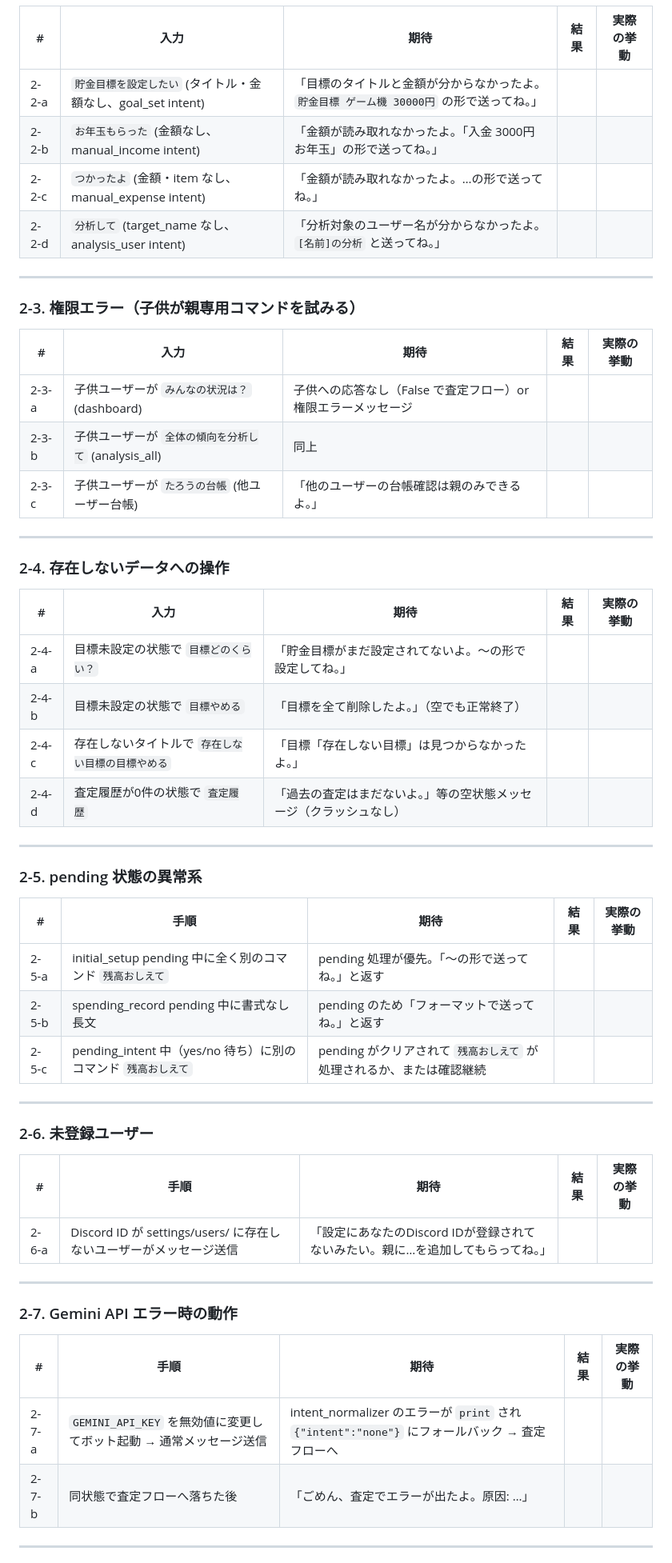
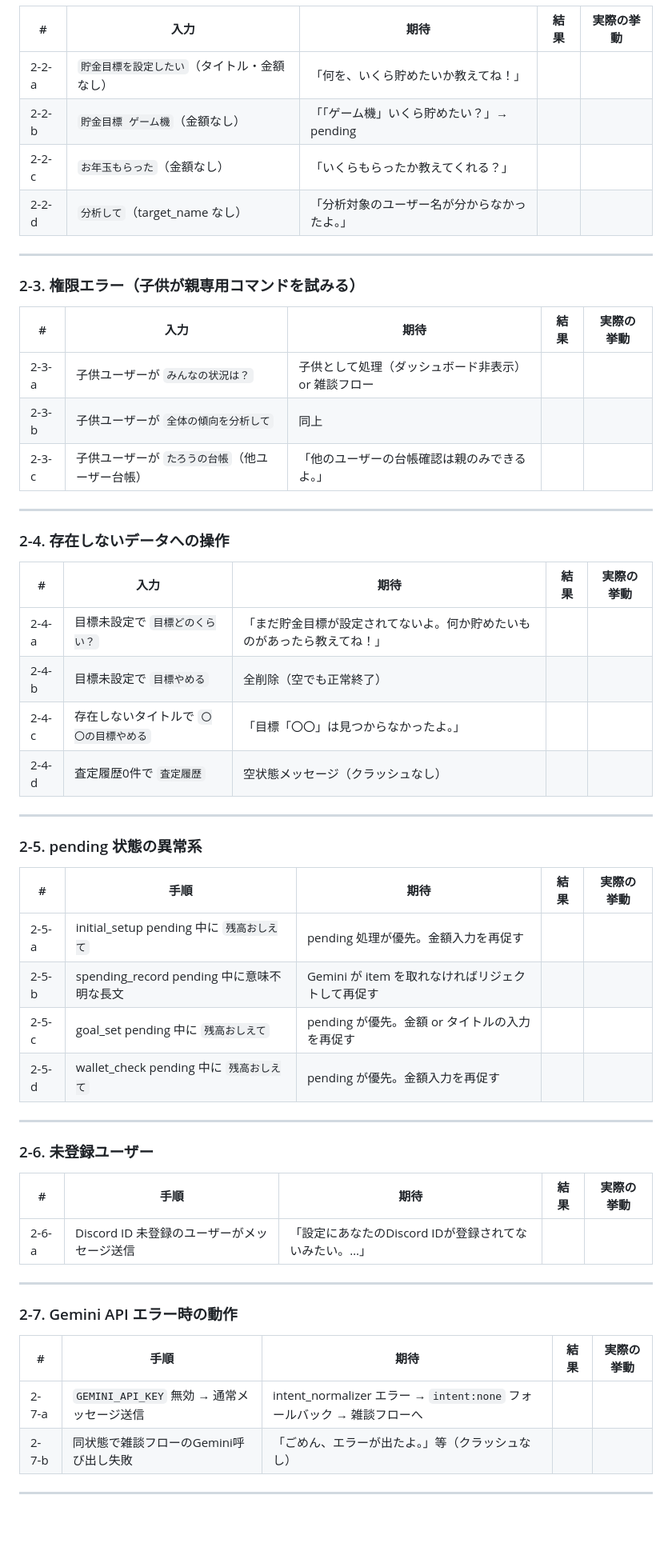
Before and after one commit to imenihs/compass-bot, a Markdown page: test_log_N1-N4.md, the part around one of its changes. Shown at 80% size. GitHub-like rendering; blank space fills up the shorter version.

```diff
--- a/test_log_N1-N4.md
+++ b/test_log_N1-N4.md
@@ -202,10 +222,10 @@
 
 | # | 入力 | 期待 | 結果 | 実際の挙動 |
 |---|------|------|------|-----------|
-| 2-2-a | `貯金目標を設定したい` (タイトル・金額なし、goal_set intent) | 「目標のタイトルと金額が分からなかったよ。`貯金目標 ゲーム機 30000円` の形で送ってね。」 | | |
-| 2-2-b | `お年玉もらった` (金額なし、manual_income intent) | 「金額が読み取れなかったよ。「入金 3000円 お年玉」の形で送ってね。」 | | |
-| 2-2-c | `つかったよ` (金額・item なし、manual_expense intent) | 「金額が読み取れなかったよ。…の形で送ってね。」 | | |
-| 2-2-d | `分析して` (target_name なし、analysis_user intent) | 「分析対象のユーザー名が分からなかったよ。`[名前]の分析` と送ってね。」 | | |
+| 2-2-a | `貯金目標を設定したい`（タイトル・金額なし） | 「何を、いくら貯めたいか教えてね！」 | | |
+| 2-2-b | `貯金目標 ゲーム機`（金額なし） | 「「ゲーム機」いくら貯めたい？」→ pending | | |
+| 2-2-c | `お年玉もらった`（金額なし） | 「いくらもらったか教えてくれる？」 | | |
+| 2-2-d | `分析して`（target_name なし） | 「分析対象のユーザー名が分からなかったよ。」 | | |
 
 ---
 
@@ -213,9 +233,9 @@
 
 | # | 入力 | 期待 | 結果 | 実際の挙動 |
 |---|------|------|------|-----------|
-| 2-3-a | 子供ユーザーが `みんなの状況は？` (dashboard) | 子供への応答なし（False で査定フロー）or 権限エラーメッセージ | | |
-| 2-3-b | 子供ユーザーが `全体の傾向を分析して` (analysis_all) | 同上 | | |
-| 2-3-c | 子供ユーザーが `たろうの台帳` (他ユーザー台帳) | 「他のユーザーの台帳確認は親のみできるよ。」 | | |
+| 2-3-a | 子供ユーザーが `みんなの状況は？` | 子供として処理（ダッシュボード非表示）or 雑談フロー | | |
+| 2-3-b | 子供ユーザーが `全体の傾向を分析して` | 同上 | | |
+| 2-3-c | 子供ユーザーが `たろうの台帳`（他ユーザー台帳） | 「他のユーザーの台帳確認は親のみできるよ。」 | | |
 
 ---
 
@@ -223,10 +243,10 @@
 
 | # | 入力 | 期待 | 結果 | 実際の挙動 |
 |---|------|------|------|-----------|
-| 2-4-a | 目標未設定の状態で `目標どのくらい？` | 「貯金目標がまだ設定されてないよ。〜の形で設定してね。」 | | |
-| 2-4-b | 目標未設定の状態で `目標やめる` | 「目標を全て削除したよ。」（空でも正常終了） | | |
-| 2-4-c | 存在しないタイトルで `存在しない目標の目標やめる` | 「目標「存在しない目標」は見つからなかったよ。」 | | |
-| 2-4-d | 査定履歴が0件の状態で `査定履歴` | 「過去の査定はまだないよ。」等の空状態メッセージ（クラッシュなし） | | |
+| 2-4-a | 目標未設定で `目標どのくらい？` | 「まだ貯金目標が設定されてないよ。何か貯めたいものがあったら教えてね！」 | | |
+| 2-4-b | 目標未設定で `目標やめる` | 全削除（空でも正常終了） | | |
+| 2-4-c | 存在しないタイトルで `〇〇の目標やめる` | 「目標「〇〇」は見つからなかったよ。」 | | |
+| 2-4-d | 査定履歴0件で `査定履歴` | 空状態メッセージ（クラッシュなし） | | |
 
 ---
 
@@ -234,9 +254,10 @@
 
 | # | 手順 | 期待 | 結果 | 実際の挙動 |
 |---|------|------|------|-----------|
-| 2-5-a | initial_setup pending 中に全く別のコマンド `残高おしえて` | pending 処理が優先。「〜の形で送ってね。」と返す | | |
-| 2-5-b | spending_record pending 中に書式なし長文 | pending のため「フォーマットで送ってね。」と返す | | |
-| 2-5-c | pending_intent 中（yes/no 待ち）に別のコマンド `残高おしえて` | pending がクリアされて `残高おしえて` が処理されるか、または確認継続 | | |
+| 2-5-a | initial_setup pending 中に `残高おしえて` | pending 処理が優先。金額入力を再促す | | |
+| 2-5-b | spending_record pending 中に意味不明な長文 | Gemini が item を取れなければリジェクトして再促す | | |
+| 2-5-c | goal_set pending 中に `残高おしえて` | pending が優先。金額 or タイトルの入力を再促す | | |
+| 2-5-d | wallet_check pending 中に `残高おしえて` | pending が優先。金額入力を再促す | | |
 
 ---
 
@@ -244,7 +265,7 @@
 
 | # | 手順 | 期待 | 結果 | 実際の挙動 |
 |---|------|------|------|-----------|
-| 2-6-a | Discord ID が settings/users/ に存在しないユーザーがメッセージ送信 | 「設定にあなたのDiscord IDが登録されてないみたい。親に…を追加してもらってね。」 | | |
+| 2-6-a | Discord ID 未登録のユーザーがメッセージ送信 | 「設定にあなたのDiscord IDが登録されてないみたい。…」 | | |
 
 ---
 
@@ -252,8 +273,8 @@
 
 | # | 手順 | 期待 | 結果 | 実際の挙動 |
 |---|------|------|------|-----------|
-| 2-7-a | `GEMINI_API_KEY` を無効値に変更してボット起動 → 通常メッセージ送信 | intent_normalizer のエラーが `print` され `{"intent":"none"}` にフォールバック → 査定フローへ | | |
-| 2-7-b | 同状態で査定フローへ落ちた後 | 「ごめん、査定でエラーが出たよ。原因: …」 | | |
+| 2-7-a | `GEMINI_API_KEY` 無効 → 通常メッセージ送信 | intent_normalizer エラー → `intent:none` フォールバック → 雑談フローへ | | |
+| 2-7-b | 同状態で雑談フローのGemini呼び出し失敗 | 「ごめん、エラーが出たよ。」等（クラッシュなし） | | |
 
 ---
 
```
Also changed, not shown: other parts of test_log_N1-N4.md (+103 -102 lines).
